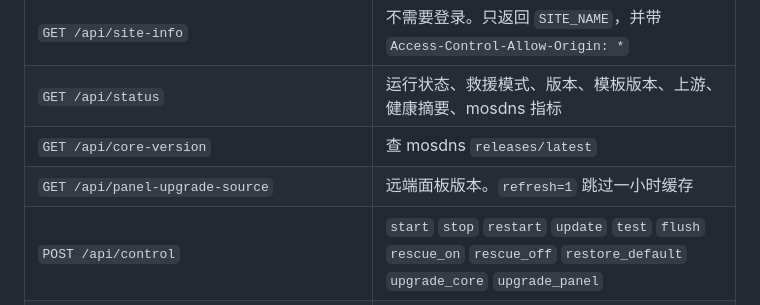
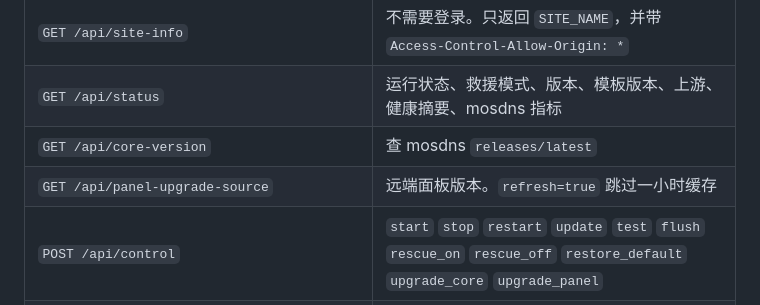
Before and after one commit to anxiaoyang666/mosctl, a Markdown page: docs/ARCHITECTURE.md, the part around the change. Drawn GitHub-style.

```diff
--- a/docs/ARCHITECTURE.md
+++ b/docs/ARCHITECTURE.md
@@ -101,7 +101,7 @@ cron
 | `GET /api/site-info` | 不需要登录。只返回 `SITE_NAME`，并带 `Access-Control-Allow-Origin: *` |
 | `GET /api/status` | 运行状态、救援模式、版本、模板版本、上游、健康摘要、mosdns 指标 |
 | `GET /api/core-version` | 查 mosdns `releases/latest` |
-| `GET /api/panel-upgrade-source` | 远端面板版本。`refresh=1` 跳过一小时缓存 |
+| `GET /api/panel-upgrade-source` | 远端面板版本。`refresh=true` 跳过一小时缓存 |
 | `POST /api/control` | `start` `stop` `restart` `update` `test` `flush` `rescue_on` `rescue_off` `restore_default` `upgrade_core` `upgrade_panel` |
 | `GET/POST /api/settings` | 解析策略里的上游和 TTL |
 | `GET/POST /api/account-settings` | 用户名和密码。改密码必须提交当前密码 |
```
Also changed, not shown: docs/MAINTENANCE.md (+1 -1 lines).
